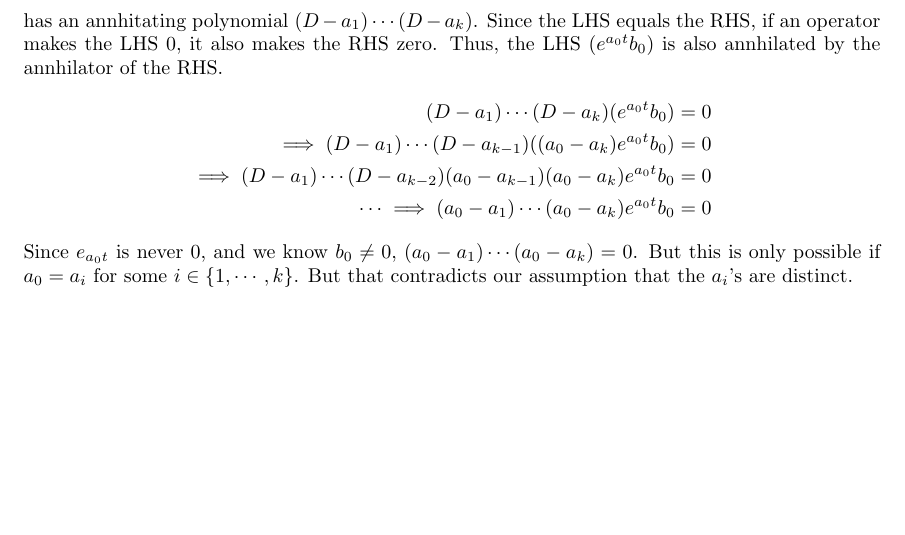
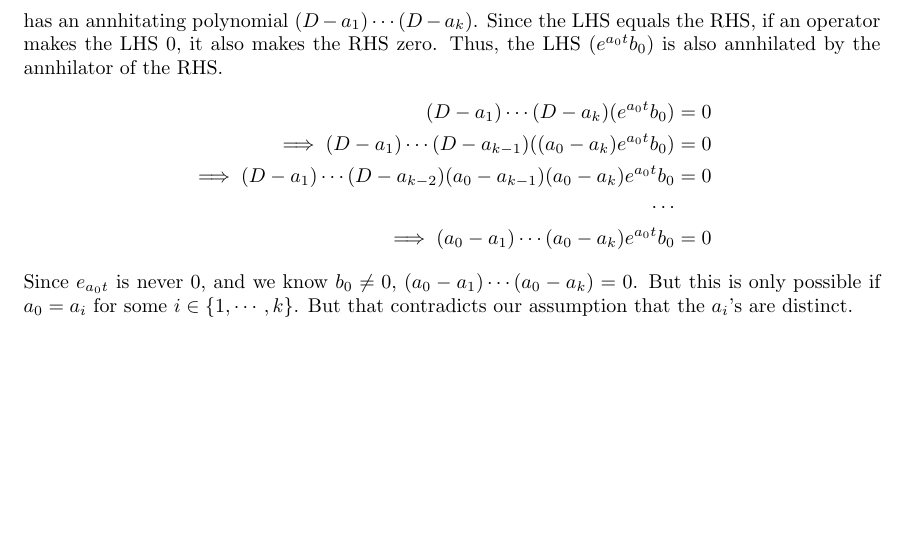
Before and after one commit to balaji1029/homework2, a LaTeX document (report/main.tex, which reads report/q5.tex): part of page 20 of 20, cut so that both start at the same text. Compiled offline with pdfLaTeX.

Commit message:
q5d done

```diff
--- a/report/q5.tex
+++ b/report/q5.tex
@@ -98,7 +98,7 @@ for some non-zero coefficients $b_0$ and for some k, and all $a_i$'s being disti
     (D-a_1)\cdots(D-a_k)(e^{a_0t}b_0) &= 0\\
     \implies (D-a_1)\cdots(D-a_{k-1})((a_0-a_k)e^{a_0t}b_0) &= 0\\
     \implies (D-a_1)\cdots(D-a_{k-2})(a_0-a_{k-1})(a_0-a_k)e^{a_0t}b_0 &= 0\\
-    \cdots
+    \cdots\\
     \implies (a_0-a_1)\cdots(a_0-a_k)e^{a_0t}b_0 &= 0
 \end{align*}
 Since $e_{a_0t}$ is never 0, and we know $b_0\ne 0$, $(a_0-a_1)\cdots(a_0-a_k)=0$. But this is only possible if $a_0 = a_i$ for some $i \in \{1,\cdots, k\}$. But that contradicts our assumption that the $a_i$'s are distinct.
```
Also changed, not shown: report/main.pdf.
